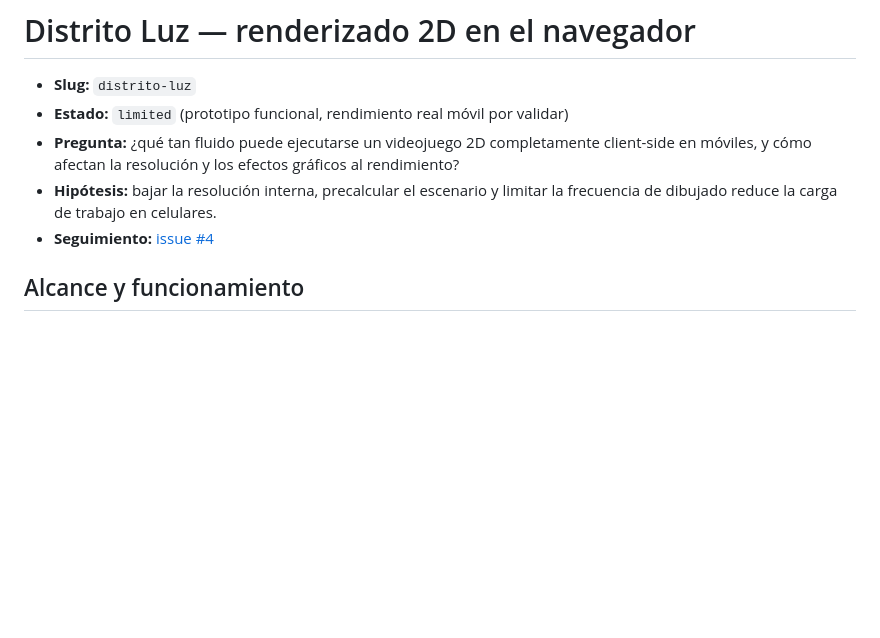
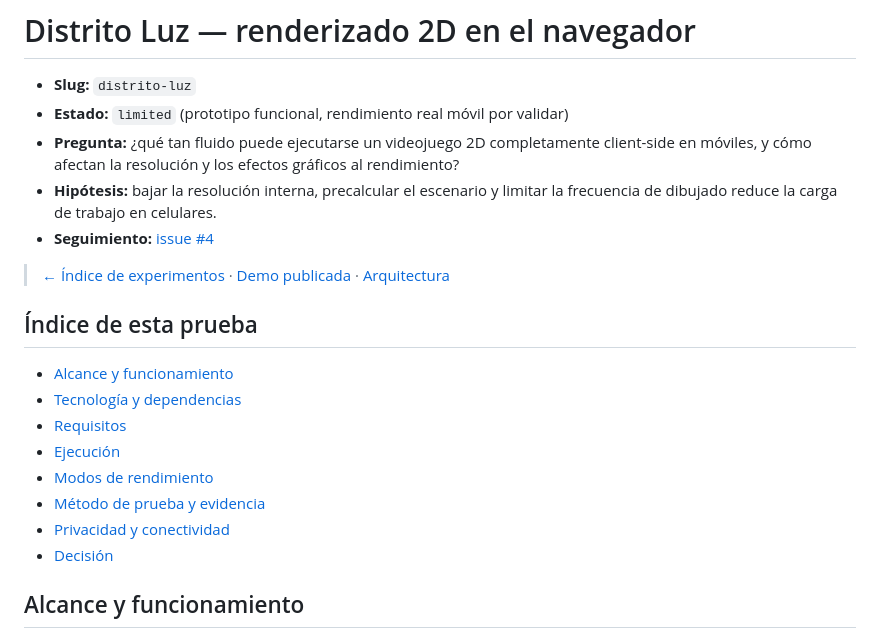
Before and after one commit to fran1599/laboratorio-client-side-processing, a Markdown page: experiments/distrito-luz/README.md, the part around the change. Drawn GitHub-style; blank space fills up the shorter version.

Commit message:
docs: agregar índice de navegación de experimentos

```diff
--- a/experiments/distrito-luz/README.md
+++ b/experiments/distrito-luz/README.md
@@ -5,6 +5,19 @@
 - **Pregunta:** ¿qué tan fluido puede ejecutarse un videojuego 2D completamente client-side en móviles, y cómo afectan la resolución y los efectos gráficos al rendimiento?
 - **Hipótesis:** bajar la resolución interna, precalcular el escenario y limitar la frecuencia de dibujado reduce la carga de trabajo en celulares.
 - **Seguimiento:** [issue #4](https://github.com/fran1599/laboratorio-client-side-processing/issues/4)
+
+> [← Índice de experimentos](../../README.md#índice-de-experimentos) · [Demo publicada](https://fran1599.github.io/laboratorio-client-side-processing/experimentos/distrito-luz/) · [Arquitectura](../../docs/ARCHITECTURE.md)
+
+## Índice de esta prueba
+
+- [Alcance y funcionamiento](#alcance-y-funcionamiento)
+- [Tecnología y dependencias](#tecnología-y-dependencias)
+- [Requisitos](#requisitos)
+- [Ejecución](#ejecución)
+- [Modos de rendimiento](#modos-de-rendimiento)
+- [Método de prueba y evidencia](#método-de-prueba-y-evidencia)
+- [Privacidad y conectividad](#privacidad-y-conectividad)
+- [Decisión](#decisión)
 
 ## Alcance y funcionamiento
 
```
